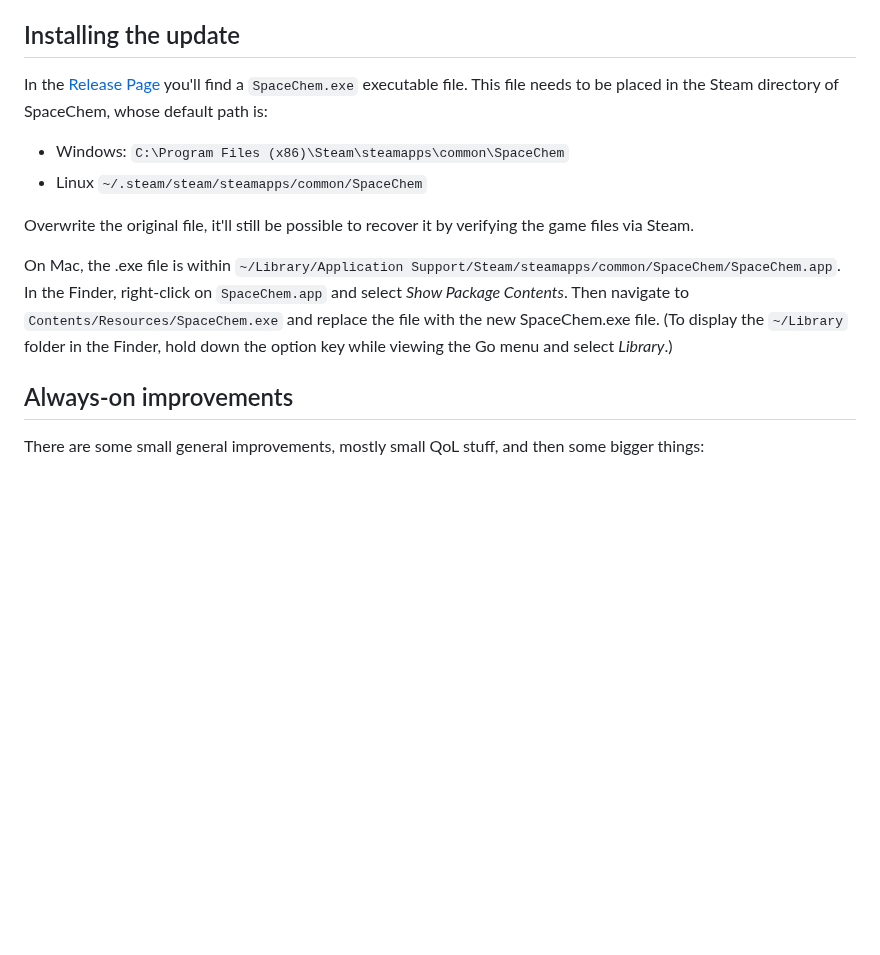
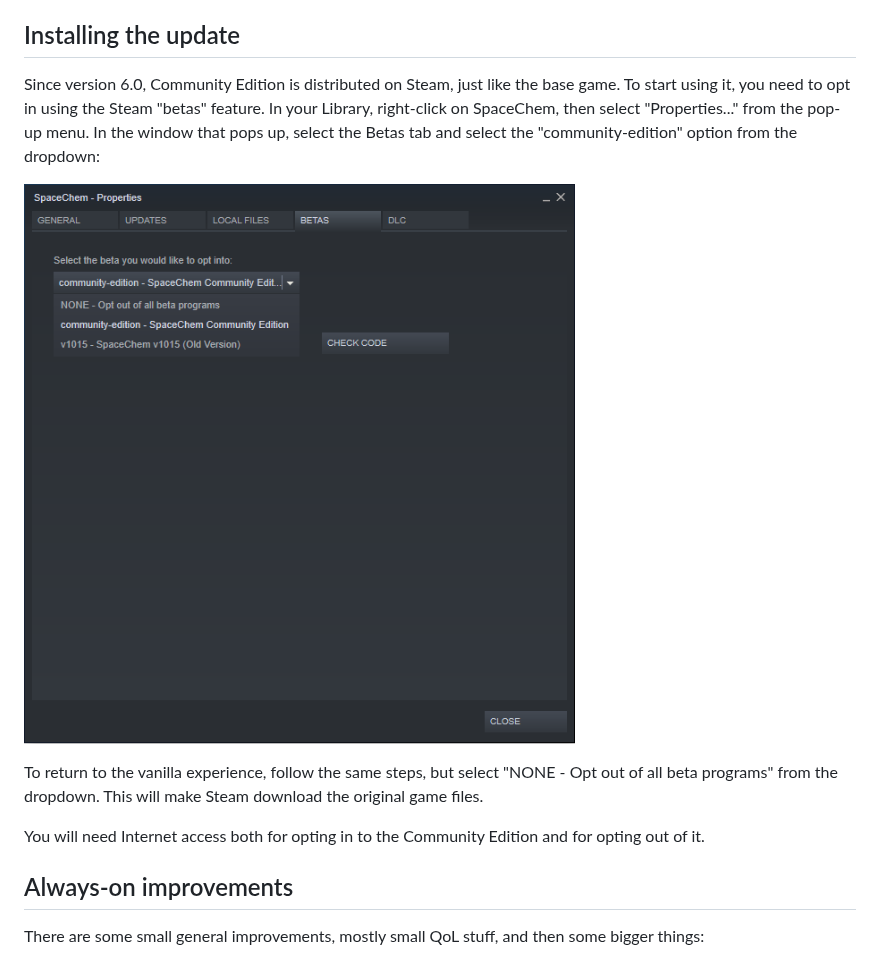
Before and after one commit to spacechem-community-developers/SpaceChem-Community-Edition, a Markdown page: README.md, the part around the change. GitHub-like rendering; pictures changed too: beta_optin.png (added); blank space fills up the shorter version.

Commit message:
Update README with the new distribution mechanism

```diff
--- a/README.md
+++ b/README.md
@@ -13,14 +13,16 @@ This is unlikely to change in the future, for legal reasons related to the game
 
 ## Installing the update
 
-In the [Release Page](https://github.com/spacechem-community-developers/SpaceChem-Community-Edition/releases/latest) you'll find a `SpaceChem.exe` executable file.
-This file needs to be placed in the Steam directory of SpaceChem, whose default path is:
-* Windows: `C:\Program Files (x86)\Steam\steamapps\common\SpaceChem`
-* Linux `~/.steam/steam/steamapps/common/SpaceChem`
+Since version 6.0, Community Edition is distributed on Steam, just like the base game. To start using it, you need to opt in using
+the Steam "betas" feature. In your Library, right-click on SpaceChem, then select "Properties..." from the pop-up menu. In the
+window that pops up, select the Betas tab and select the "community-edition" option from the dropdown:
 
-Overwrite the original file, it'll still be possible to recover it by verifying the game files via Steam.
+![Illustration of the beta selector dropdown](beta_optin.png)
 
-On Mac, the .exe file is within `~/Library/Application Support/Steam/steamapps/common/SpaceChem/SpaceChem.app`. In the Finder, right-click on `SpaceChem.app` and select *Show Package Contents*. Then navigate to `Contents/Resources/SpaceChem.exe` and replace the file with the new SpaceChem.exe file. (To display the `~/Library` folder in the Finder, hold down the option key while viewing the Go menu and select *Library*.)
+To return to the vanilla experience, follow the same steps, but select "NONE - Opt out of all beta programs" from the dropdown.
+This will make Steam download the original game files.
+
+You will need Internet access both for opting in to the Community Edition and for opting out of it.
 
 ## Always-on improvements
 
```
